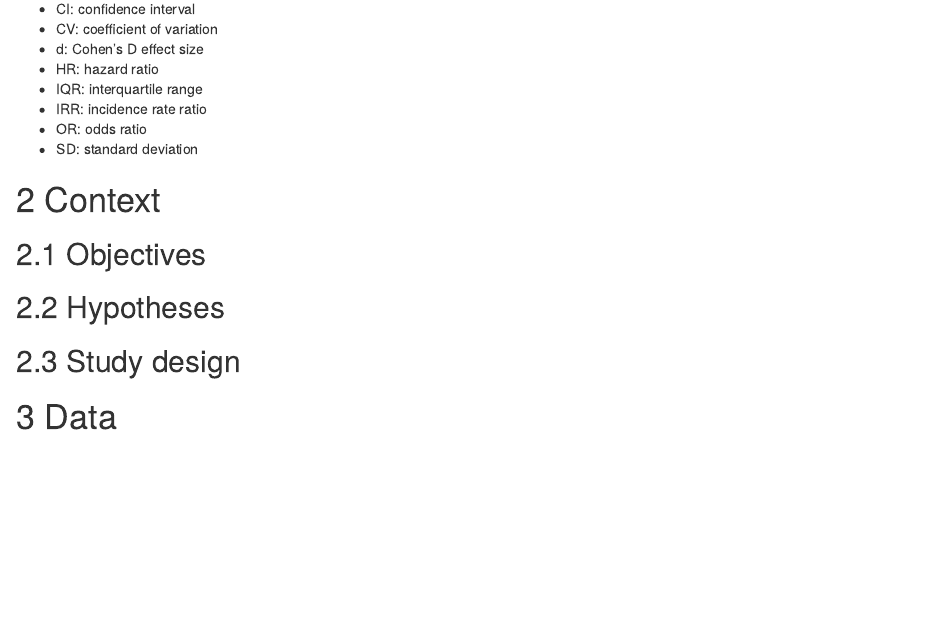
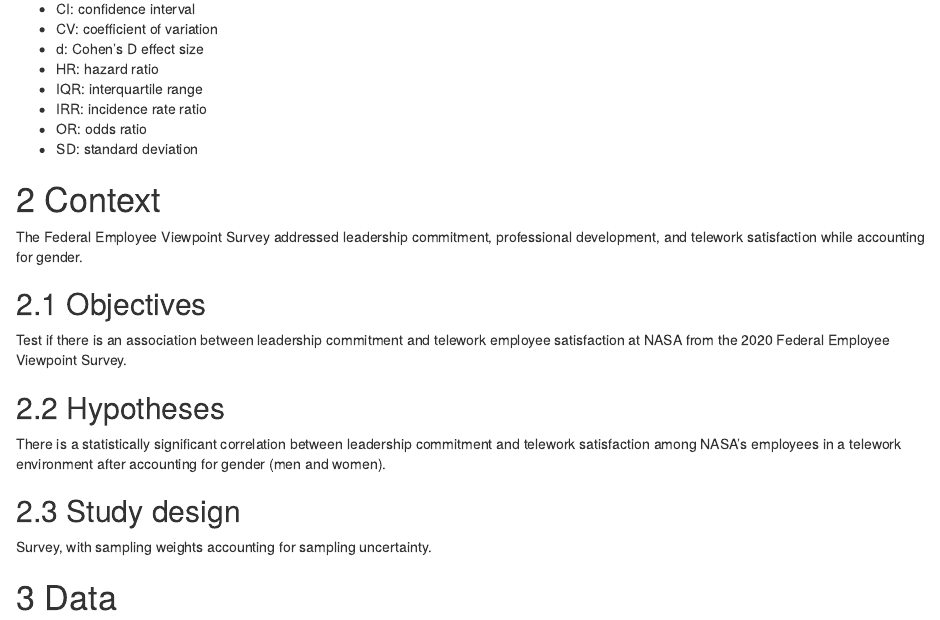
Before and after one commit to philsf-biostat/SAR-2022-007-GJ, an R Markdown document (report/SAP-2022-007-GJ-v01.Rmd): the page in a window 1100 px wide, from 1040 px down. Rendered offline with R 4.5, knitr and Pandoc, with nearby package versions; some code elsewhere in the file could not run offline; column names are cleaned by a stand-in for the janitor package.

Commit message:
provisional objective, context, etc

```diff
--- a/report/SAP-2022-007-GJ-v01.Rmd
+++ b/report/SAP-2022-007-GJ-v01.Rmd
@@ -66,11 +66,19 @@ kable(history)
 
 # Context
 
+The Federal Employee Viewpoint Survey addressed leadership commitment, professional development, and telework satisfaction while accounting for gender.
+
 ## Objectives
+
+Test if there is an association between leadership commitment and telework employee satisfaction at NASA from the 2020 Federal Employee Viewpoint Survey.
 
 ## Hypotheses
 
+There is a statistically significant correlation between leadership commitment and telework satisfaction among NASA’s employees in a telework environment after accounting for gender (men and women).
+
 ## Study design
+
+Survey, with sampling weights accounting for sampling uncertainty.
 
 # Data
 
```
Also changed, not shown: README.md, report/SAP-2022-007-GJ-v01.md.
